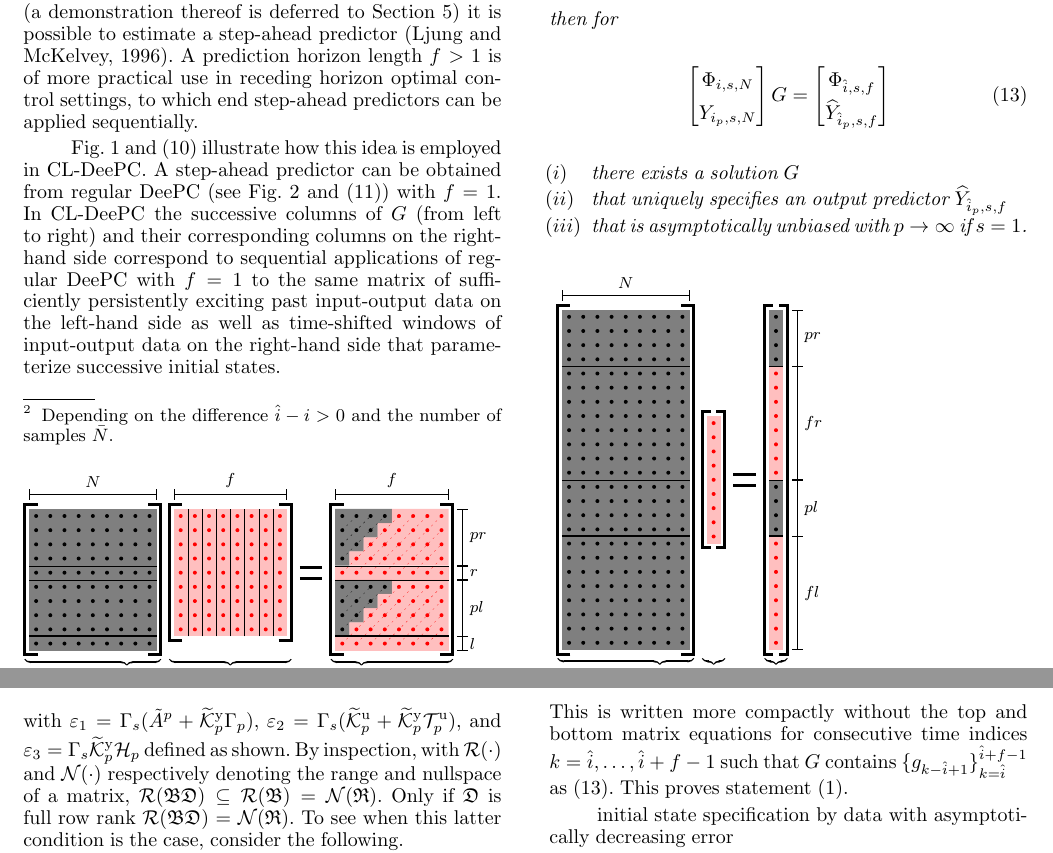
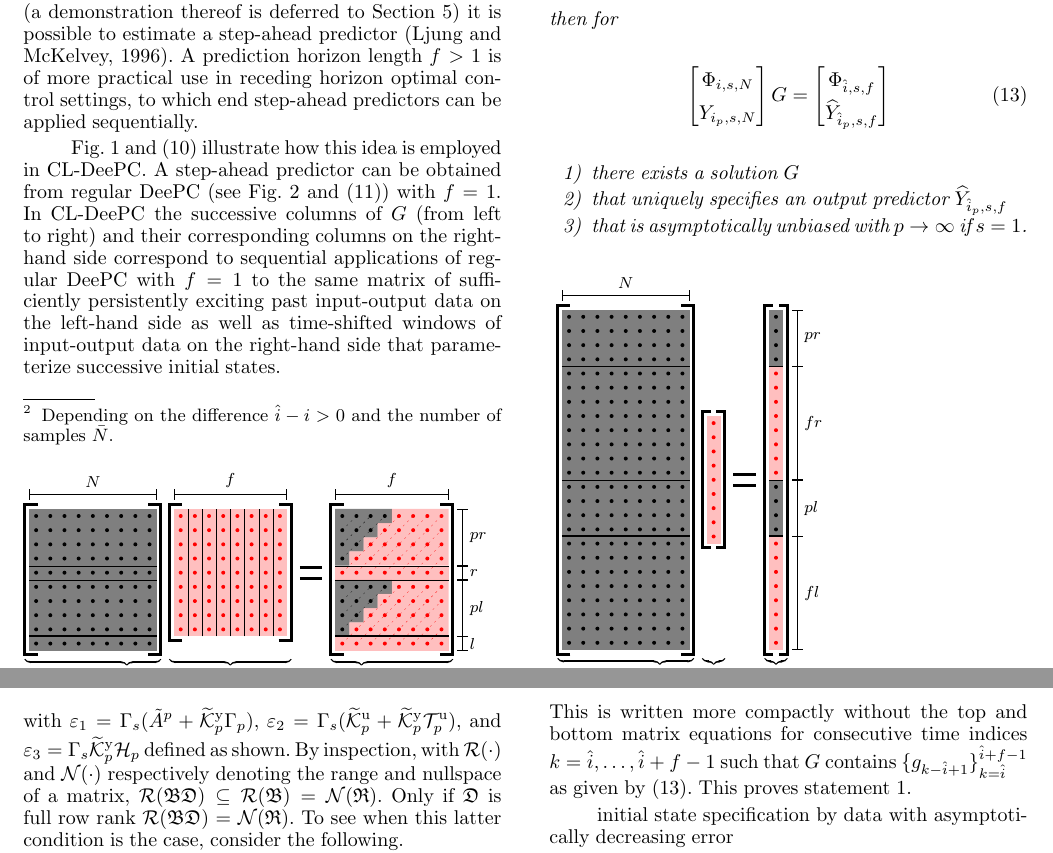
Before and after one commit to TUDelft-DataDrivenControl/Automatica2024_CL-DeePC, a LaTeX document (autosam.tex, which reads sections/3_CL_DeePC.tex): two parts of pages 4 and 5 of 9, joined at a grey line, cut so that both start at the same text. Compiled offline with pdfLaTeX.

Commit message:
Update on Overleaf.

```diff
--- a/sections/3_CL_DeePC.tex
+++ b/sections/3_CL_DeePC.tex
@@ -56,9 +56,9 @@ Fig.~\ref{fig:CL-DeePC} and \eqref{eq:CL_DeePC_no_IVs} illustrate how this idea
         \end{bmatrix}
     \end{align}
     \begin{enumerate}
-        \item[$(i)\phantom{ii}$] there exists a solution $G$\label{claim:G_exists}
-        \item[$(ii)\phantom{i}$] that uniquely specifies an output predictor $\widehat{Y}_{\hat{i}_p,s,f}$
-        \item[$(iii)$] that is asymptotically unbiased with $p\rightarrow\infty$ if $s=1$.
+        \item[1)] there exists a solution $G$\label{claim:G_exists}
+        \item[2)] that uniquely specifies an output predictor $\widehat{Y}_{\hat{i}_p,s,f}$
+        \item[3)] that is asymptotically unbiased with $p\rightarrow\infty$ if $s=1$.
     \end{enumerate}
     % Let $\bar{u}_k=\left[u_k^\top \; e_k^\top\right]^\top$ represent an `extended' input. Given a sequence of input $u_k$ and output $y_k$ data of length $\bar{N}=N+p$, if the extended input sequence is persistently exciting of order $p+1+n$ and $p\geq\ell$, then the \ac{CL-DeePC} formulation given by~\eqref{eq:CL_DeePC_no_IVs} provides an unbiased output predictor.%asymptotically unbiased output predictor in the limit $N\rightarrow \infty$.
 \end{thm}
@@ -140,7 +140,7 @@ With reference to~\eqref{eq:Yf1} and~\eqref{eq:DataEq1}, premultiplying both sid
         \datavec{e}{k_p,s}
     \end{bmatrix}.
 \end{align}
-This is written more compactly without the top and bottom matrix equations for consecutive time indices $k={\hat{i},\dots,\hat{i}+f-1}$ such that $G$ contains $\{g_{k-\hat{i}+1}\}_{k=\hat{i}}^{\hat{i}+f-1}$ as \eqref{eq:Theorem1}. This proves statement~(\ref{claim:G_exists}).
+This is written more compactly without the top and bottom matrix equations for consecutive time indices $k={\hat{i},\dots,\hat{i}+f-1}$ such that $G$ contains $\{g_{k-\hat{i}+1}\}_{k=\hat{i}}^{\hat{i}+f-1}$ as given by \eqref{eq:Theorem1}. This proves statement~\ref{claim:G_exists}.
 
 initial state specification by data with asymptotically decreasing error
 
```
